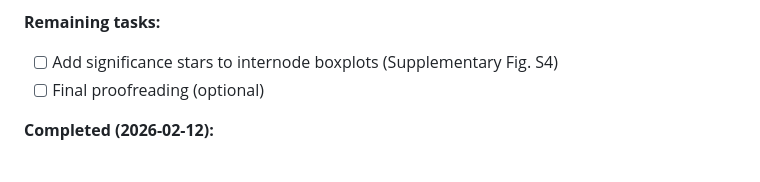
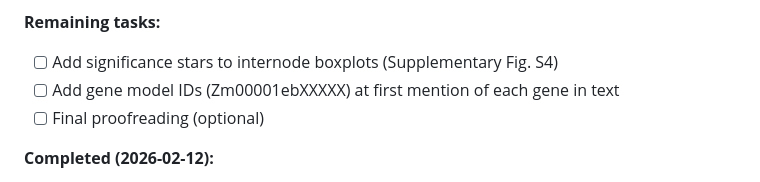
Before and after one commit to sawers-rellan-labs/inv4m, a Markdown page: CLAUDE.md, the part around the change. Rendered like a GitHub page.

Commit message:
docs: Add gene model ID task to TODO list
Add task to include Zm00001ebXXXXX IDs at first mention of each gene

Co-Authored-By: Claude Opus 4.5 <noreply@anthropic.com>

```diff
--- a/CLAUDE.md
+++ b/CLAUDE.md
@@ -46,6 +46,7 @@ README.md  # Figure/table coverage
 
 **Remaining tasks:**
 - [ ] Add significance stars to internode boxplots (Supplementary Fig. S4)
+- [ ] Add gene model IDs (Zm00001ebXXXXX) at first mention of each gene in text
 - [ ] Final proofreading (optional)
 
 **Completed (2026-02-12):**
```
